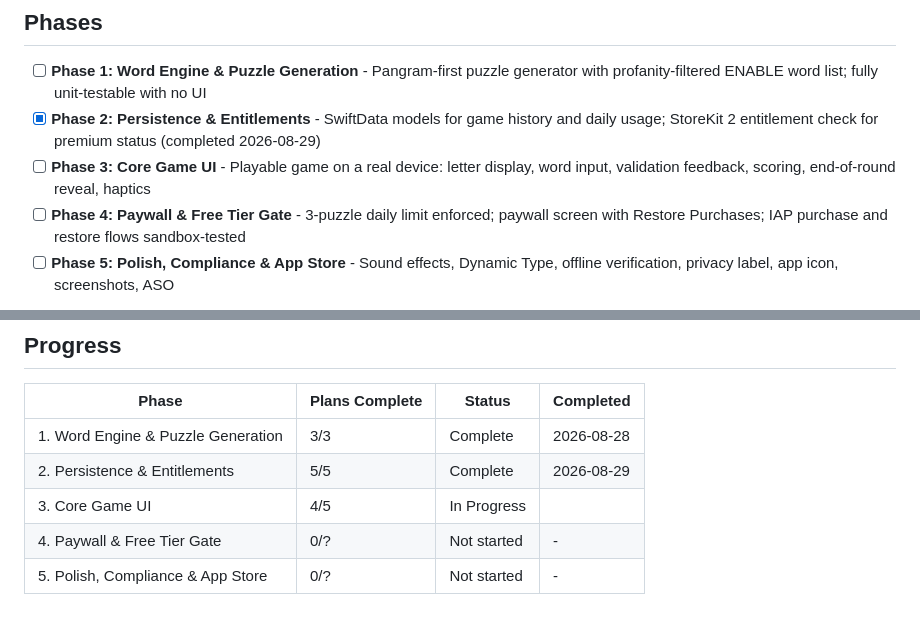
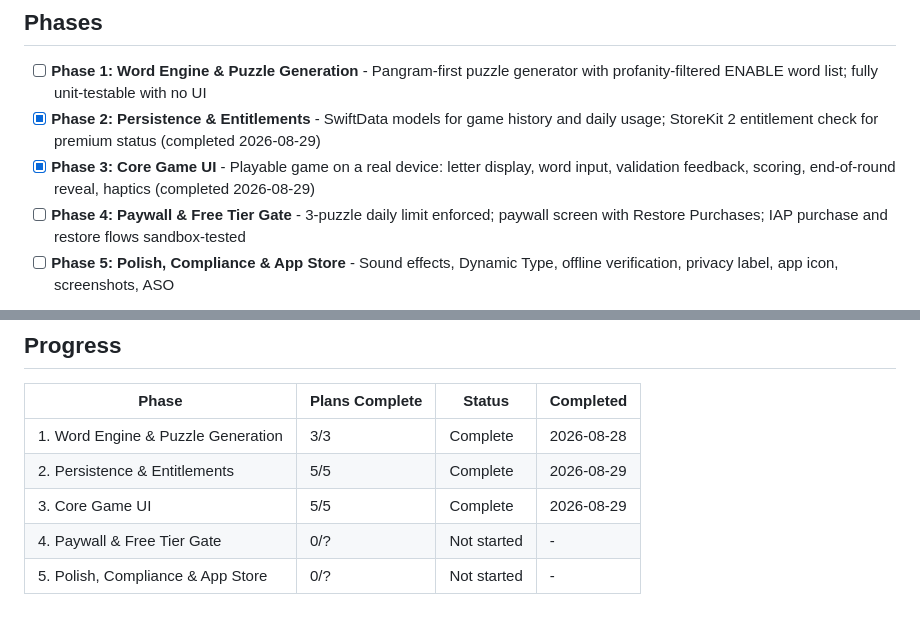
Before and after one commit to patrickhoughton/word-puzzle-ios, a Markdown page: .planning/ROADMAP.md, 2 parts joined by grey strips. Rendered like a GitHub page.

```diff
--- a/.planning/ROADMAP.md
+++ b/.planning/ROADMAP.md
@@ -14,7 +14,7 @@ Build bottom-up: a reliable word engine first, then persistence and IAP entitlem
 
 - [ ] **Phase 1: Word Engine & Puzzle Generation** - Pangram-first puzzle generator with profanity-filtered ENABLE word list; fully unit-testable with no UI
 - [x] **Phase 2: Persistence & Entitlements** - SwiftData models for game history and daily usage; StoreKit 2 entitlement check for premium status (completed 2026-08-29)
-- [ ] **Phase 3: Core Game UI** - Playable game on a real device: letter display, word input, validation feedback, scoring, end-of-round reveal, haptics
+- [x] **Phase 3: Core Game UI** - Playable game on a real device: letter display, word input, validation feedback, scoring, end-of-round reveal, haptics (completed 2026-08-29)
 - [ ] **Phase 4: Paywall & Free Tier Gate** - 3-puzzle daily limit enforced; paywall screen with Restore Purchases; IAP purchase and restore flows sandbox-tested
 - [ ] **Phase 5: Polish, Compliance & App Store** - Sound effects, Dynamic Type, offline verification, privacy label, app icon, screenshots, ASO
 
@@ -104,6 +104,6 @@ Plans:
 |-------|----------------|--------|-----------|
 | 1. Word Engine & Puzzle Generation | 3/3 | Complete | 2026-08-28 |
 | 2. Persistence & Entitlements | 5/5 | Complete   | 2026-08-29 |
-| 3. Core Game UI | 4/5 | In Progress|  |
+| 3. Core Game UI | 5/5 | Complete | 2026-08-29 |
 | 4. Paywall & Free Tier Gate | 0/? | Not started | - |
 | 5. Polish, Compliance & App Store | 0/? | Not started | - |
```
Also changed, not shown: .planning/STATE.md (+7 -7 lines), 1 other file.
